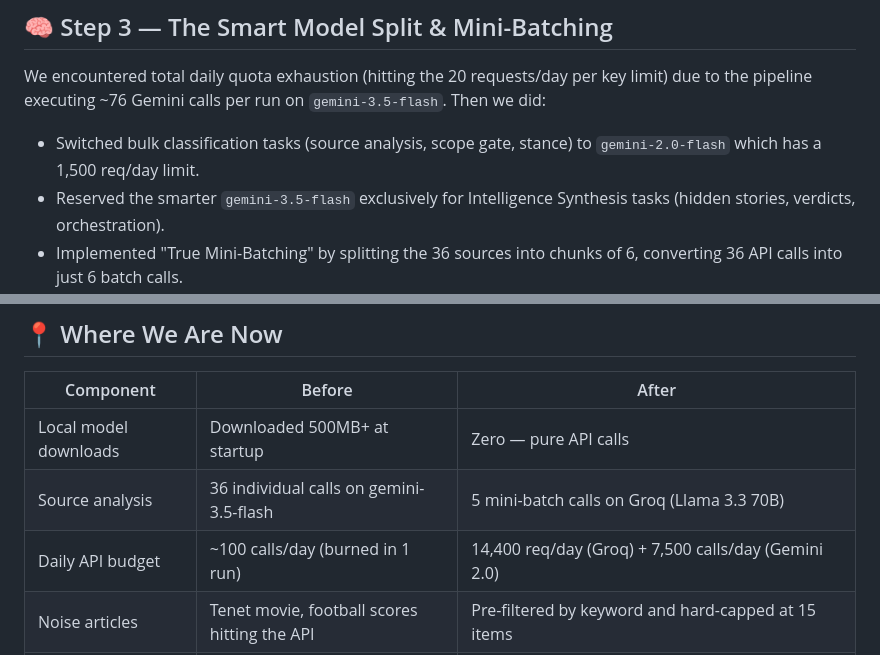
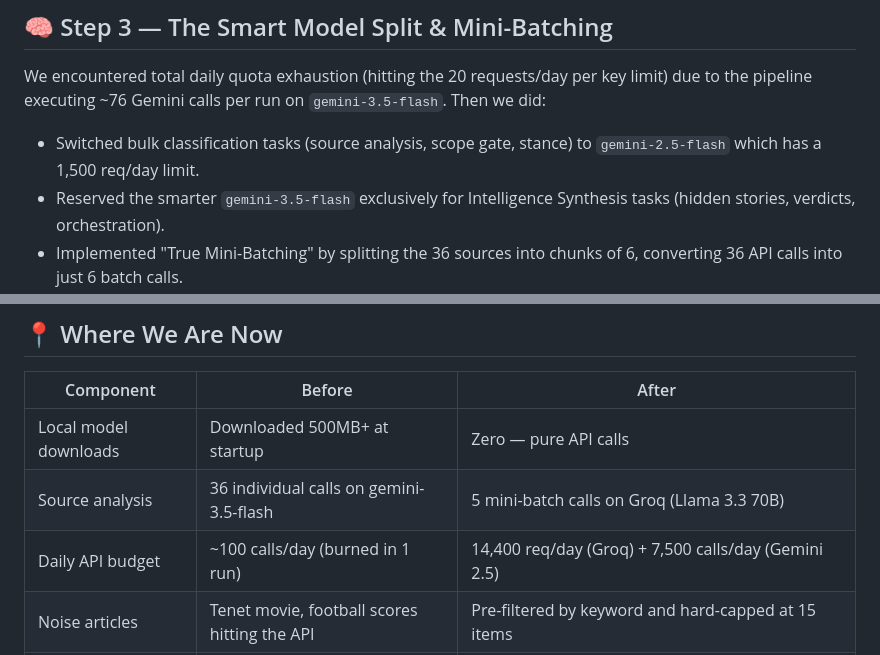
Before and after one commit to aarish-ai/Truth-Mirror, a Markdown page: misc/Journey.md, 2 parts joined by grey strips. GitHub-like rendering.

Commit message:
docs: Sync models.md and documentation accurately with Python source code

```diff
--- a/misc/Journey.md
+++ b/misc/Journey.md
@@ -39,7 +39,7 @@ We encountered widespread systemic issues across multiple files due to repetitiv
 ## 🧠 Step 3 — The Smart Model Split & Mini-Batching
 
 We encountered total daily quota exhaustion (hitting the 20 requests/day per key limit) due to the pipeline executing ~76 Gemini calls per run on `gemini-3.5-flash`. Then we did:
-- Switched bulk classification tasks (source analysis, scope gate, stance) to `gemini-2.0-flash` which has a 1,500 req/day limit.
+- Switched bulk classification tasks (source analysis, scope gate, stance) to `gemini-2.5-flash` which has a 1,500 req/day limit.
 - Reserved the smarter `gemini-3.5-flash` exclusively for Intelligence Synthesis tasks (hidden stories, verdicts, orchestration).
 - Implemented "True Mini-Batching" by splitting the 36 sources into chunks of 6, converting 36 API calls into just 6 batch calls.
 - Enforced sequential mini-batch execution (1 concurrent task) to stay under the 15 requests per minute limit.
@@ -122,7 +122,7 @@ We encountered rate limits on Groq despite its high capacity, needed better visi
 |---|---|---|
 | Local model downloads | Downloaded 500MB+ at startup | Zero — pure API calls |
 | Source analysis | 36 individual calls on gemini-3.5-flash | 5 mini-batch calls on Groq (Llama 3.3 70B) |
-| Daily API budget | ~100 calls/day (burned in 1 run) | 14,400 req/day (Groq) + 7,500 calls/day (Gemini 2.0) |
+| Daily API budget | ~100 calls/day (burned in 1 run) | 14,400 req/day (Groq) + 7,500 calls/day (Gemini 2.5) |
 | Noise articles | Tenet movie, football scores hitting the API | Pre-filtered by keyword and hard-capped at 15 items |
 | OpenRouter fallback | Calling a non-existent model | Repurposed as a tertiary fallback behind Groq (`qwen3-next`) |
 | Time-blindness | Queries hardcoded with current month/year | Prompts explicitly say "timeline-agnostic" |
```
Also changed, not shown: README.md (+1 -1 lines), misc/models.md (+1 -2 lines).
